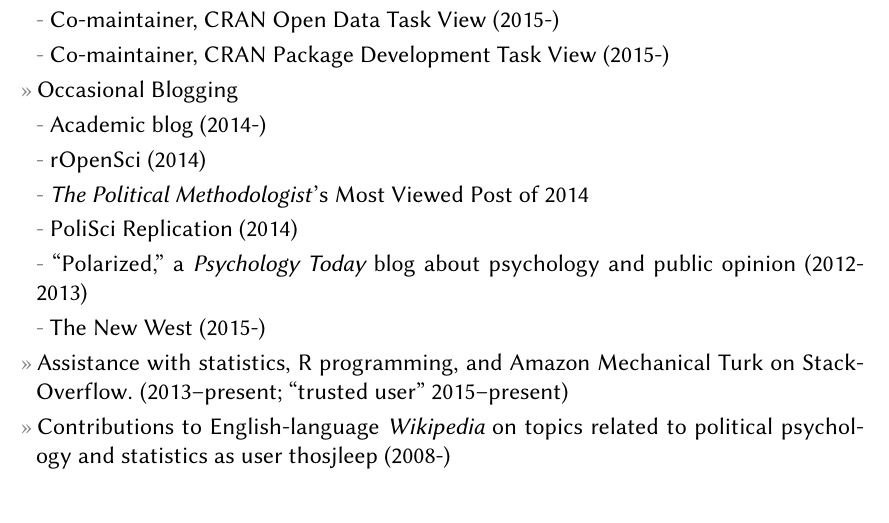
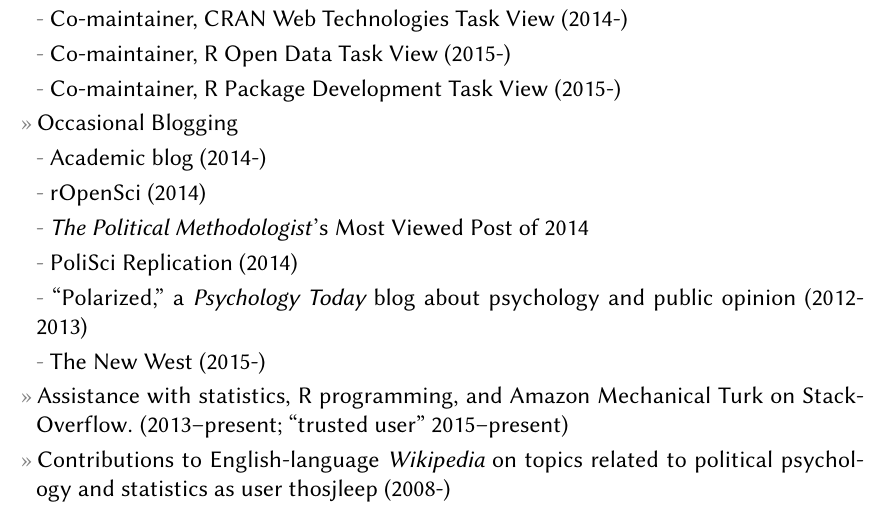
Before and after one commit to leeper/leeper.github.io, a LaTeX CV (cv/cv.tex): part of page 10 of 10, cut at the place of the change. Compiled offline with pdfLaTeX.

Commit message:
update CV [skip ci]

```diff
--- a/cv/cv.tex
+++ b/cv/cv.tex
@@ -308,8 +309,8 @@ Web: \href{http://www.thomasleeper.com/}{http://www.thomasleeper.com/}\\
 \subentry{Contributing developer, \href{http://ropensci.org/}{rOpenSci} (2014-)}
 \subentry{Contributing developer, \href{http://ropengov.github.io/}{rOpenGov} (2014-)}
 \subentry{Co-maintainer, \href{http://cran.r-project.org/web/views/WebTechnologies.html}{CRAN Web Technologies Task View} (2014-)}
-\subentry{Co-maintainer, \href{https://www.github.com/ropensci/opendata}{CRAN Open Data Task View} (2015-)}
-\subentry{Co-maintainer, \href{https://www.github.com/leeper/PackageDevelopment}{CRAN Package Development Task View} (2015-)}
+\subentry{Co-maintainer, \href{https://www.github.com/ropensci/opendata}{R Open Data Task View} (2015-)}
+\subentry{Co-maintainer, \href{https://www.github.com/leeper/PackageDevelopment}{R Package Development Task View} (2015-)}
 \entry{Occasional Blogging}
 \subentry{\href{http://thomasleeper.com/blog}{Academic blog} (2014-)}
 \subentry{\href{http://ropensci.org/blog/}{rOpenSci} (2014)}
```
Also changed, not shown: cv/cv.pdf, cv/cv.tex (5 more changed lines).
